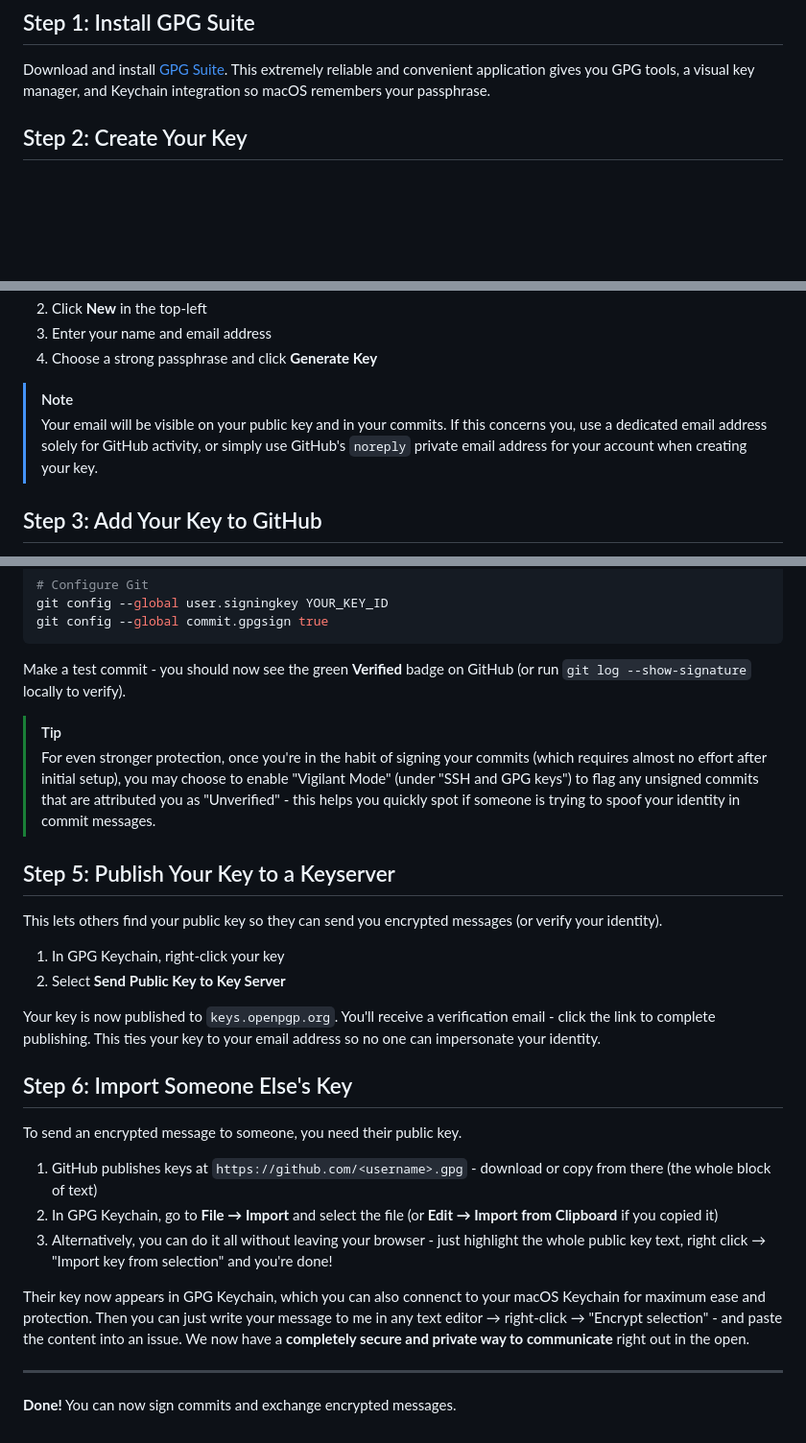
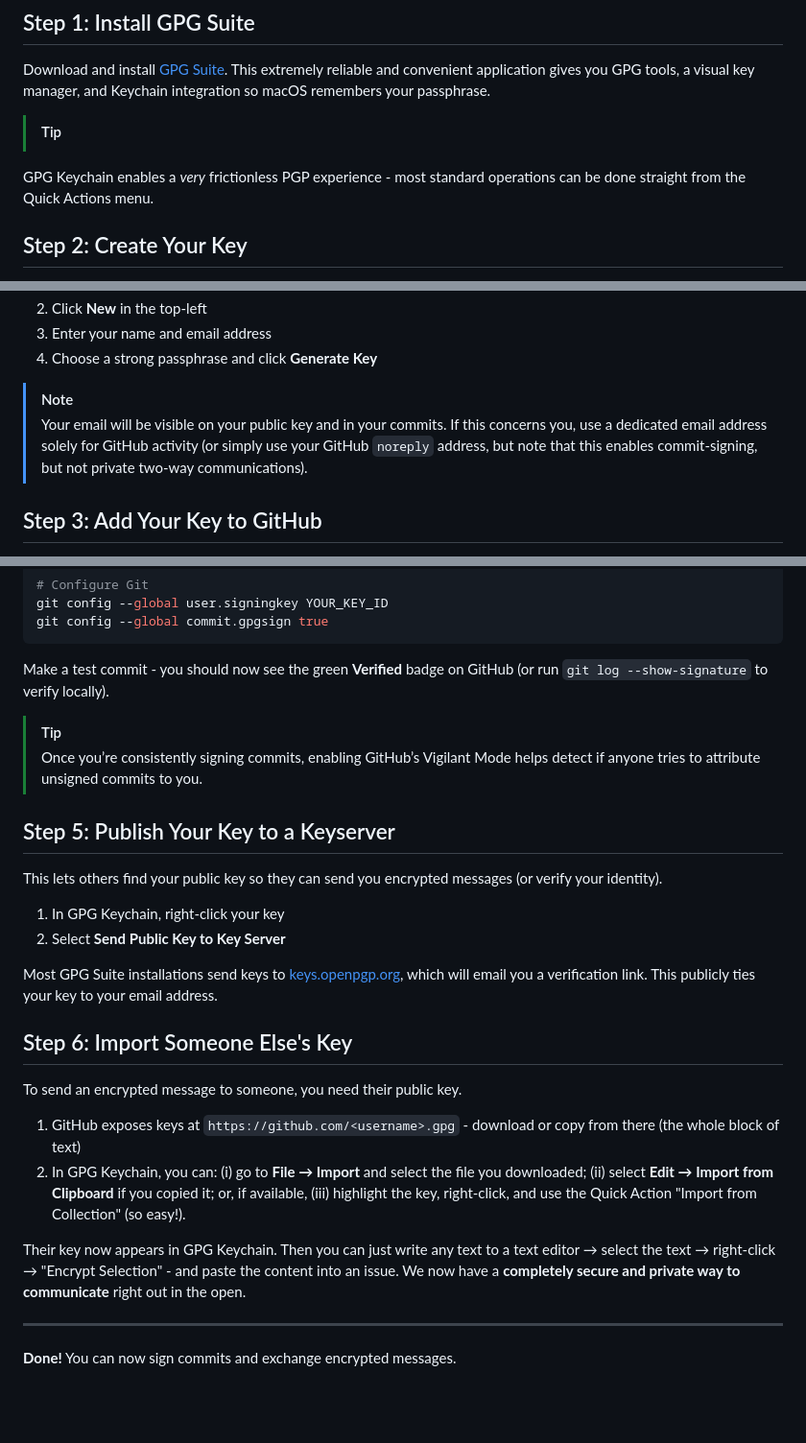
Before and after one commit to hesreallyhim/my-pgp-inbox, a Markdown page: GPG-GUIDE.md, 3 parts joined by grey strips. Shown: that part at 96% size. GitHub-like rendering; blank space fills up the shorter version.

Commit message:
docs: better macOS guide

````diff
--- a/GPG-GUIDE.md
+++ b/GPG-GUIDE.md
@@ -8,5 +8,8 @@ By the end of this guide, you'll be able to sign your Git commits (showing a "Ve
 
 Download and install [GPG Suite](https://gpgtools.org/). This extremely reliable and convenient application gives you GPG tools, a visual key manager, and Keychain integration so macOS remembers your passphrase.
 
+>[!Tip]
+GPG Keychain enables a _very_ frictionless PGP experience - most standard operations can be done straight from the Quick Actions menu.
+
 ## Step 2: Create Your Key
 
@@ -16,7 +19,7 @@ Download and install [GPG Suite](https://gpgtools.org/). This extremely reliable
 4. Choose a strong passphrase and click **Generate Key**
 
 >[!Note]
->Your email will be visible on your public key and in your commits. If this concerns you, use a dedicated email address solely for GitHub activity, or simply use GitHub's `noreply` private email address for your account when creating your key.
+>Your email will be visible on your public key and in your commits. If this concerns you, use a dedicated email address solely for GitHub activity (or simply use your GitHub `noreply` address, but note that this enables commit-signing, but not private two-way communications).
 
 ## Step 3: Add Your Key to GitHub
 
@@ -40,10 +43,10 @@ git config --global user.signingkey YOUR_KEY_ID
 git config --global commit.gpgsign true
 ```
 
-Make a test commit - you should now see the green **Verified** badge on GitHub (or run `git log --show-signature` locally to verify).
+Make a test commit - you should now see the green **Verified** badge on GitHub (or run `git log --show-signature` to verify locally).
 
 >[!Tip]
->For even stronger protection, once you're in the habit of signing your commits (which requires almost no effort after initial setup), you may choose to enable "Vigilant Mode" (under "SSH and GPG keys") to flag any unsigned commits that are attributed you as "Unverified" - this helps you quickly spot if someone is trying to spoof your identity in commit messages.
+>Once you’re consistently signing commits, enabling GitHub’s Vigilant Mode helps detect if anyone tries to attribute unsigned commits to you.
 
 ## Step 5: Publish Your Key to a Keyserver
 
@@ -52,17 +55,16 @@ This lets others find your public key so they can send you encrypted messages (o
 1. In GPG Keychain, right-click your key
 2. Select **Send Public Key to Key Server**
 
-Your key is now published to `keys.openpgp.org`. You'll receive a verification email - click the link to complete publishing. This ties your key to your email address so no one can impersonate your identity.
+Most GPG Suite installations send keys to [keys.openpgp.org](https://keys.openpgp.org/), which will email you a verification link. This publicly ties your key to your email address.
 
 ## Step 6: Import Someone Else's Key
 
 To send an encrypted message to someone, you need their public key.
 
-1. GitHub publishes keys at `https://github.com/<username>.gpg` - download or copy from there (the whole block of text)
-2. In GPG Keychain, go to **File → Import** and select the file (or **Edit → Import from Clipboard** if you copied it)
-3. Alternatively, you can do it all without leaving your browser - just highlight the whole public key text, right click → "Import key from selection" and you're done!
+1. GitHub exposes keys at `https://github.com/<username>.gpg` - download or copy from there (the whole block of text)
+2. In GPG Keychain, you can: (i) go to **File → Import** and select the file you downloaded; (ii) select **Edit → Import from Clipboard** if you copied it; or, if available, (iii) highlight the key, right-click, and use the Quick Action "Import from Collection" (so easy!).
 
-Their key now appears in GPG Keychain, which you can also connenct to your macOS Keychain for maximum ease and protection. Then you can just write your message to me in any text editor → right-click → "Encrypt selection" - and paste the content into an issue. We now have a **completely secure and private way to communicate** right out in the open.
+Their key now appears in GPG Keychain. Then you can just write any text to a text editor → select the text → right-click → "Encrypt Selection" - and paste the content into an issue. We now have a **completely secure and private way to communicate** right out in the open.
 
 ---
 
````
Also changed, not shown: other parts of GPG-GUIDE.md (+1 -1 lines).
